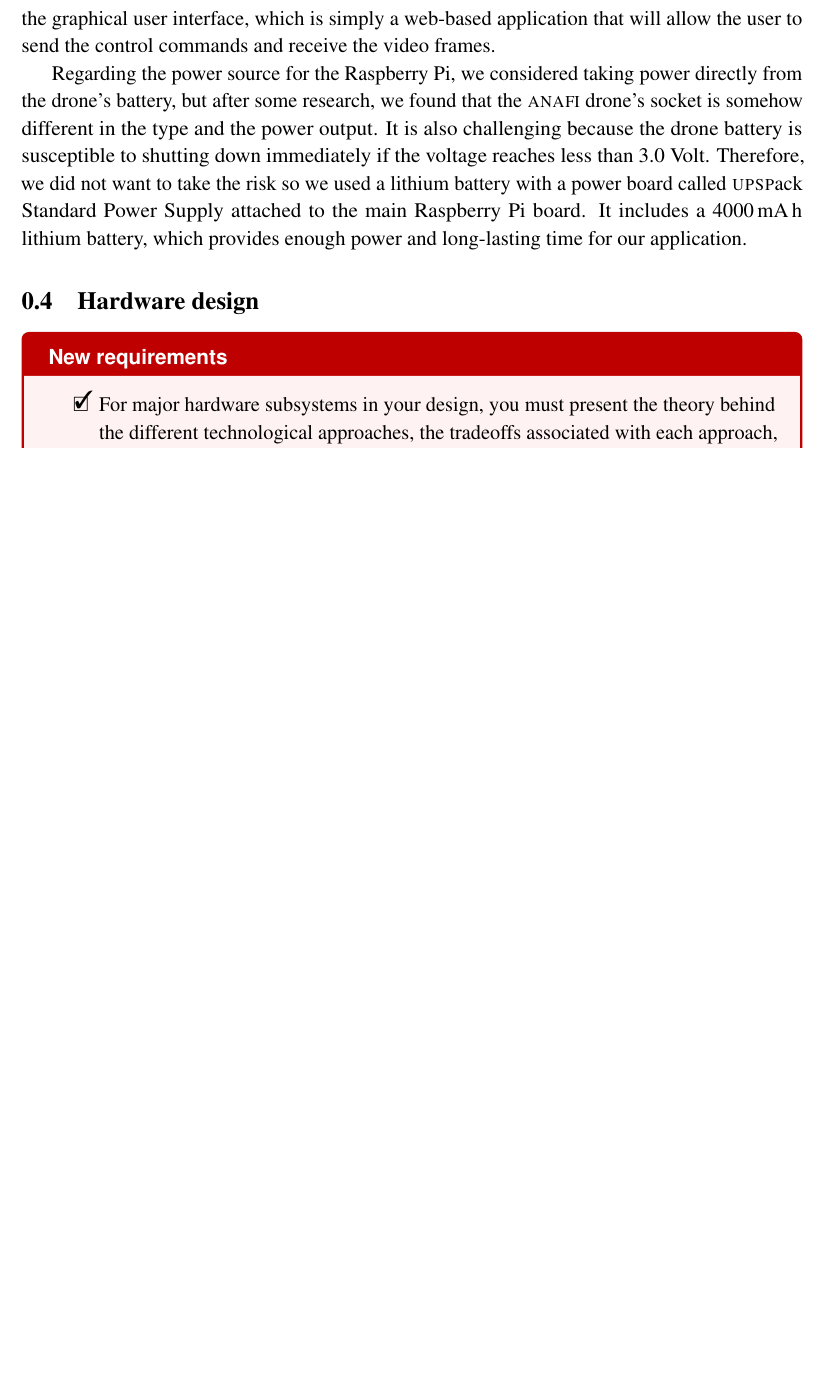
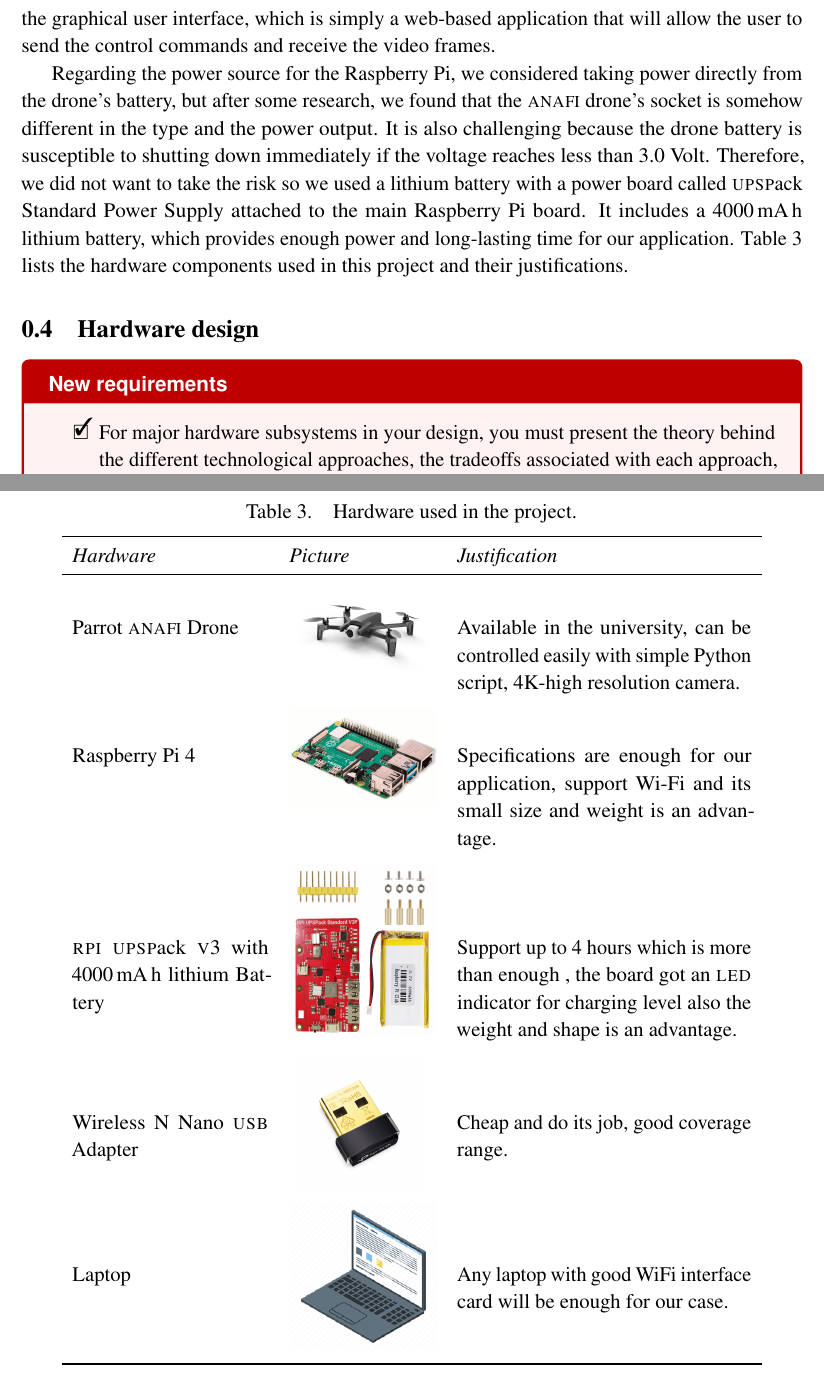
Before and after one commit to danielizham/dp-report, a LaTeX document (sections/design.tex): part of page 7 of 11 before the commit and two parts of pages 7 and 8 of 12 after it, the two joined at a grey line, cut so that both start at the same text, the shorter picture padded with empty space. Compiled offline with pdfLaTeX.

Commit message:
summary hardware parts

```diff
--- a/sections/design.tex
+++ b/sections/design.tex
@@ -436,6 +436,71 @@ the main Raspberry Pi board. It includes a
 \SI{4000}{\milli\ampere\hour}
 lithium battery, which provides enough power
 and long-lasting time for our application.
+\Cref{tab:hardware-used} lists the hardware components
+used in this project and their justifications.
+\begin{table}[p]
+	\centering
+	\caption{Hardware used in the project.}
+	\label{tab:hardware-used}
+	\begin{tabular}{ p{4cm} p{3cm} p{6cm} }
+		\toprule
+		\textit{Hardware}
+		& \textit{Picture}
+		& \textit{Justification} \\
+
+		\midrule
+
+		Parrot \anafi Drone
+		& \begin{minipage}{.1\textwidth}
+			\includegraphics[width=30mm, height=20mm]{anafi.png}
+		\end{minipage}
+		& Available in the university, can be
+		controlled easily
+		with simple Python script,
+		4K-high resolution camera.  \\
+		\addlinespace
+
+		Raspberry Pi 4
+		& \begin{minipage}{.0\textwidth}
+			\includegraphics[width=30mm, height=20mm]{raspberry.jpg}
+		\end{minipage}
+		& Specifications are enough for our
+		application, support Wi-Fi and its
+		small size and weight is an advantage.\\
+		\addlinespace
+
+		\textsc{rpi} \textsc{upsp}ack \textsc{v}3 with
+		\SI{4000}{\milli\ampere\hour}
+		lithium Battery
+		& \begin{minipage}{.1\textwidth}
+			\includegraphics[width=30mm, height=35mm]{RPI.jpg}
+		\end{minipage}
+		& Support up to 4 hours which is more
+		than enough , the board got an \textsc{led}
+		indicator for charging level also the
+		weight and shape is an advantage.  \\
+		\addlinespace
+
+		Wireless N Nano \textsc{usb} Adapter
+		& \begin{minipage}{.1\textwidth}
+			\includegraphics[width=28mm, height=28mm]{dongle.jpg}
+		\end{minipage}
+		& Cheap and do its job, good coverage
+		range.  \\
+		\addlinespace
+
+		Laptop
+		& \begin{minipage}{.1\textwidth}
+			\includegraphics[width=30mm, height=30mm]{laptop.png}
+		\end{minipage}
+		& Any laptop with good WiFi interface
+		card will be enough for our case. \\
+		\addlinespace
+
+		\bottomrule
+	\end{tabular}
+\end{table}
+
 
 \subsection{Hardware design}
 
```
